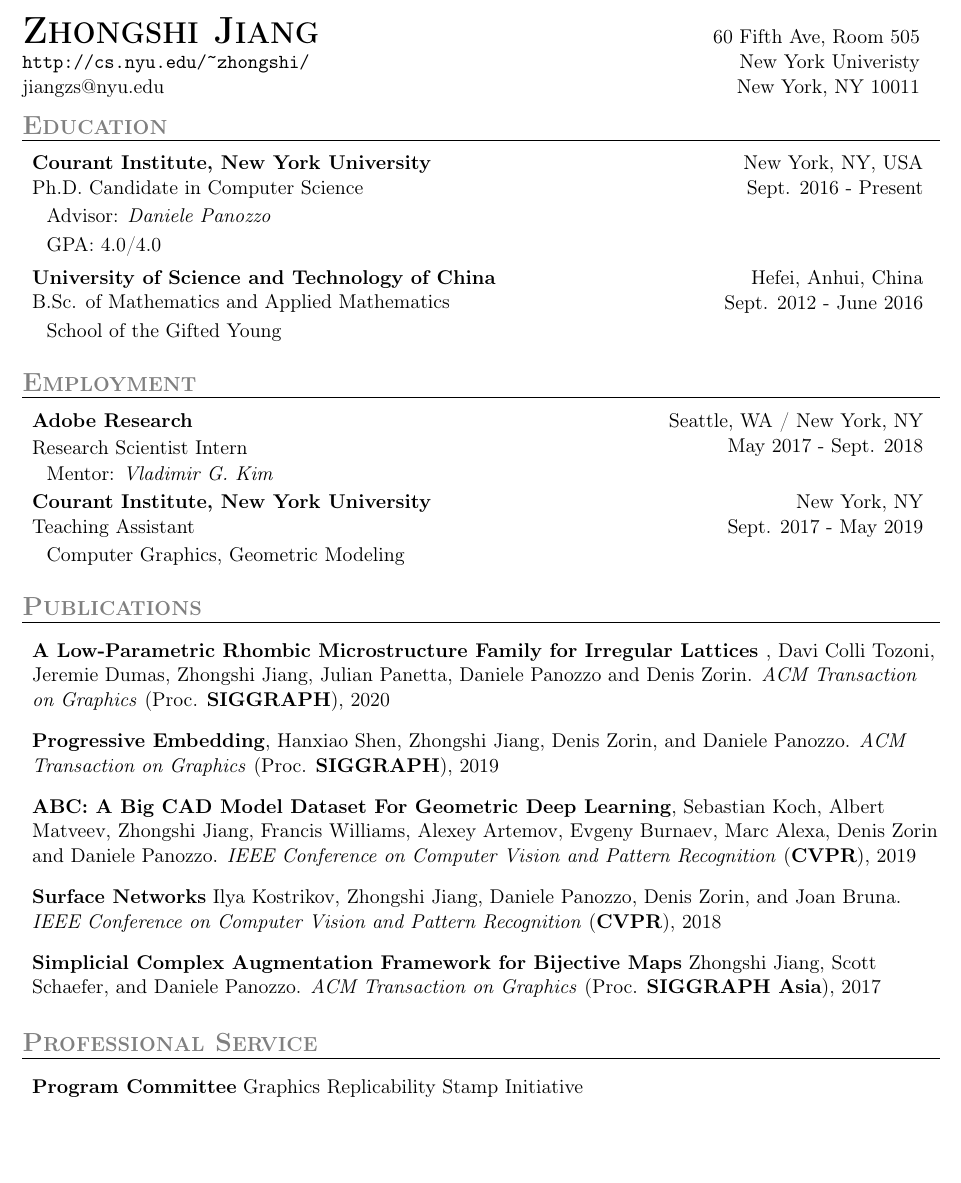
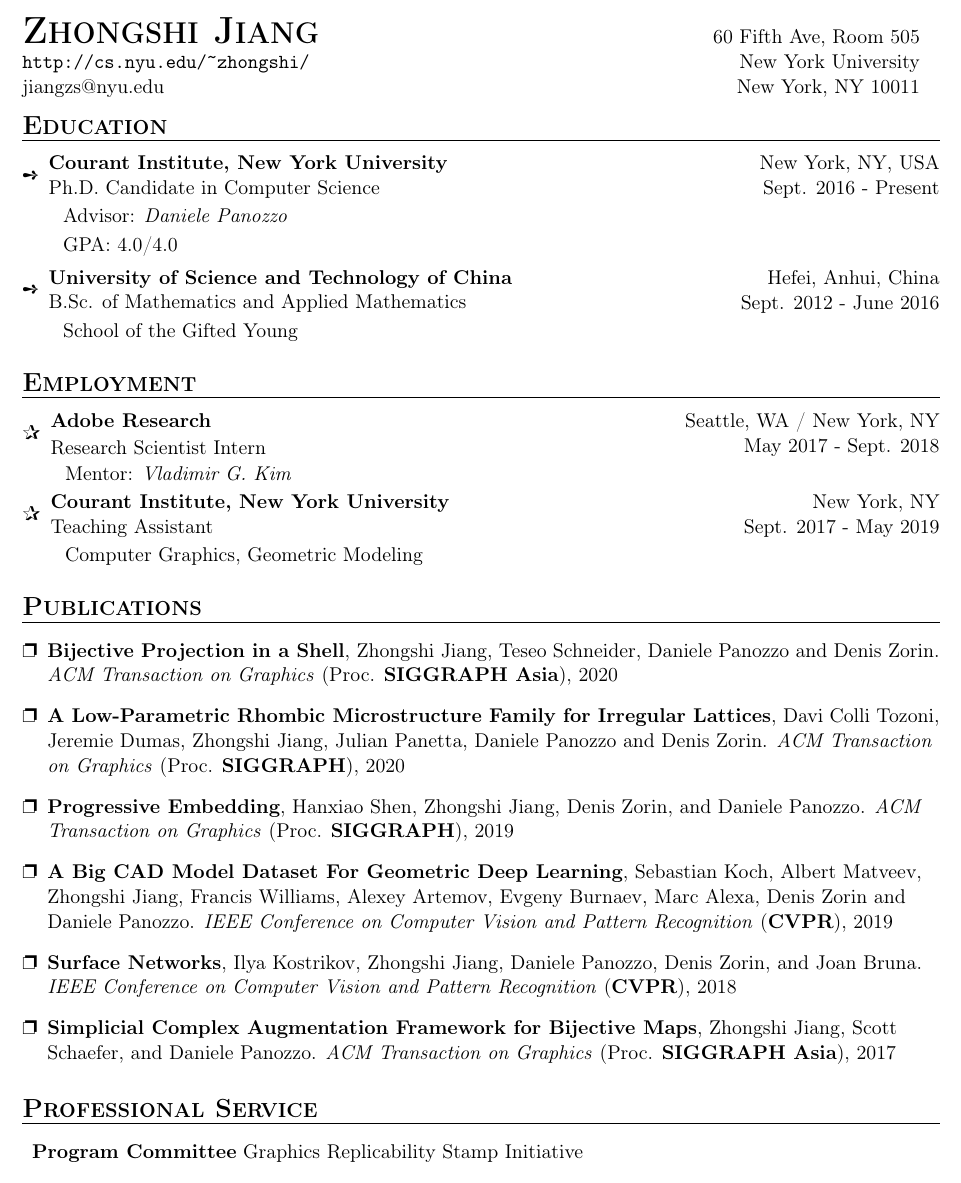
Before and after one commit to jiangzhongshi/Zhongshi_Jiang_CV, a LaTeX document (main.tex): part of page 1 of 2, cut so that both start at the same text, the shorter picture padded with empty space. Compiled offline with pdfLaTeX.

Commit message:
Updates from Overleaf

```diff
--- a/main.tex
+++ b/main.tex
@@ -14,6 +14,7 @@
 \usepackage{tocloft}
 \usepackage{enumitem}
 \usepackage{etoolbox}
+\usepackage{pifont}
 \robustify\cftdotfill
 %-----------------------------------------------------------
 %Edit these values as you see fit
@@ -68,13 +69,13 @@
 %No inner box
 \newcommand{\resheading}[1]{
 \vspace{0pt}
-\section*{\scshape \textcolor{gray}{#1}}
+\section*{\scshape #1}
 \rule{\textwidth}{0.5pt}
   \vspace{-15pt}
 }
 
 \newcommand{\ressubheading}[4]{\vspace{-2pt}
-\begin{tabular*}{6.8in}{l@{\cftdotfill{\cftsecdotsep}\extracolsep{\fill}}r}
+\begin{tabular*}{\linewidth}{l@{\cftdotfill{\cftsecdotsep}\extracolsep{\fill}}r}
 		\textbf{#1} & #2 \\
 	\parbox[l]{350pt}{#3} & #4 \\
 \end{tabular*}\vspace{-6pt}
@@ -104,6 +105,7 @@
 
 \newcommand{\BoxIt}[2]{{\makebox[#1 cm]{#2\hfill}}}
 
+\newcommand{\publication}[5]{\textbf{#1}, #2. \textit{#3} (#4), #5}
 %-----------------------------------------------------------
 
 
@@ -112,7 +114,7 @@
 \begin{tabular*}{6.85in}{l@{\extracolsep{\fill}}r}
 \textbf {\scshape \huge{Zhongshi Jiang} }&
 60 Fifth Ave, Room 505\\
-\href{http://cs.nyu.edu/zhongshi/}{\url{http://cs.nyu.edu/~zhongshi/}} & New York Univeristy\\
+\href{http://cs.nyu.edu/zhongshi/}{\url{http://cs.nyu.edu/~zhongshi/}} & New York University\\
 \href{mailto:jiangzs@nyu.edu}{jiangzs@nyu.edu} &
  New York, NY 10011\\
 %\url{http://home.ustc.edu.cn/~jiangzs} &\\
@@ -124,7 +126,7 @@
 %%%%%%%%%%%%%%%%%%%%%%%%%%%%%%
 \resheading{Education}
 %%%%%%%%%%%%%%%%%%%%%%%%%%%%%%
-\begin{itemize}[label=,leftmargin=*]
+\begin{itemize}[label=\ding{250},leftmargin=*]
 \item \ressubheading{Courant Institute, New York University}{New York, NY, USA}{Ph.D. Candidate in Computer Science}{Sept. 2016 - Present}
 \begin{itemize}[label=,leftmargin=8pt]
 	\resitem{Advisor: \textit{Daniele Panozzo}}
@@ -143,8 +145,8 @@
 %%%%%%%%%%%%%%%%%%%%%%%%%%%%%%
 \resheading{Employment}
 %%%%%%%%%%%%%%%%%%%%%%%%%%%%%%
-\begin{itemize}[label=,leftmargin=*]
-		\item
+\begin{itemize}[label=\ding{080},leftmargin=*]
+\item
 \ressubheading{Adobe Research}{Seattle, WA / New York, NY}{Research Scientist Intern}{May 2017 - Sept. 2018}
 \begin{itemize}[label=,leftmargin=8pt]
 	\resitem{Mentor: \textit{Vladimir G. Kim}}
@@ -173,25 +175,25 @@
 \resheading{Publications}
 %%%%%%%%%%%%%%%%%%%%%%%%%%%%%%
 \vspace{-2pt}
-\begin{itemize}[label=,leftmargin=*]
+\begin{itemize}[label=\ding{112},leftmargin=*]
 
-\item \textbf{A Low-Parametric Rhombic Microstructure Family for Irregular Lattices
-},
+\item \publication{Bijective Projection in a Shell}{Zhongshi Jiang, Teseo Schneider, Daniele Panozzo and Denis Zorin}{ACM Transaction on Graphics}{Proc. \textbf{SIGGRAPH Asia}}{2020}
+\item \textbf{A Low-Parametric Rhombic Microstructure Family for Irregular Lattices},
 Davi Colli Tozoni, Jeremie Dumas, Zhongshi Jiang, Julian Panetta, Daniele Panozzo and Denis Zorin.
 \textit{ACM Transaction on Graphics} (Proc. \textbf{SIGGRAPH}), 2020
 \item \textbf{Progressive Embedding},
 Hanxiao Shen, Zhongshi Jiang, Denis Zorin, and Daniele Panozzo.
 \textit{ACM Transaction on Graphics} (Proc. \textbf{SIGGRAPH}), 2019
 
-\item \textbf{ABC: A Big CAD Model Dataset For Geometric Deep Learning},
+\item \textbf{A Big CAD Model Dataset For Geometric Deep Learning},
 Sebastian Koch, Albert Matveev, Zhongshi Jiang, Francis Williams, Alexey Artemov, Evgeny Burnaev, Marc Alexa, Denis Zorin and Daniele Panozzo.
 \textit{IEEE Conference on Computer Vision and Pattern Recognition} (\textbf{CVPR}), 2019
 
-\item \textbf{Surface Networks}
+\item \textbf{Surface Networks},
 Ilya Kostrikov, Zhongshi Jiang, Daniele Panozzo, Denis Zorin, and Joan Bruna.
 \textit{IEEE Conference on Computer Vision and Pattern Recognition} (\textbf{CVPR}), 2018
 
-\item \textbf{Simplicial Complex Augmentation Framework for Bijective Maps}
+\item \textbf{Simplicial Complex Augmentation Framework for Bijective Maps},
 Zhongshi Jiang, Scott Schaefer, and Daniele Panozzo.
 \textit{ACM Transaction on Graphics} (Proc. \textbf{SIGGRAPH Asia}), 2017
 \end{itemize}
```
